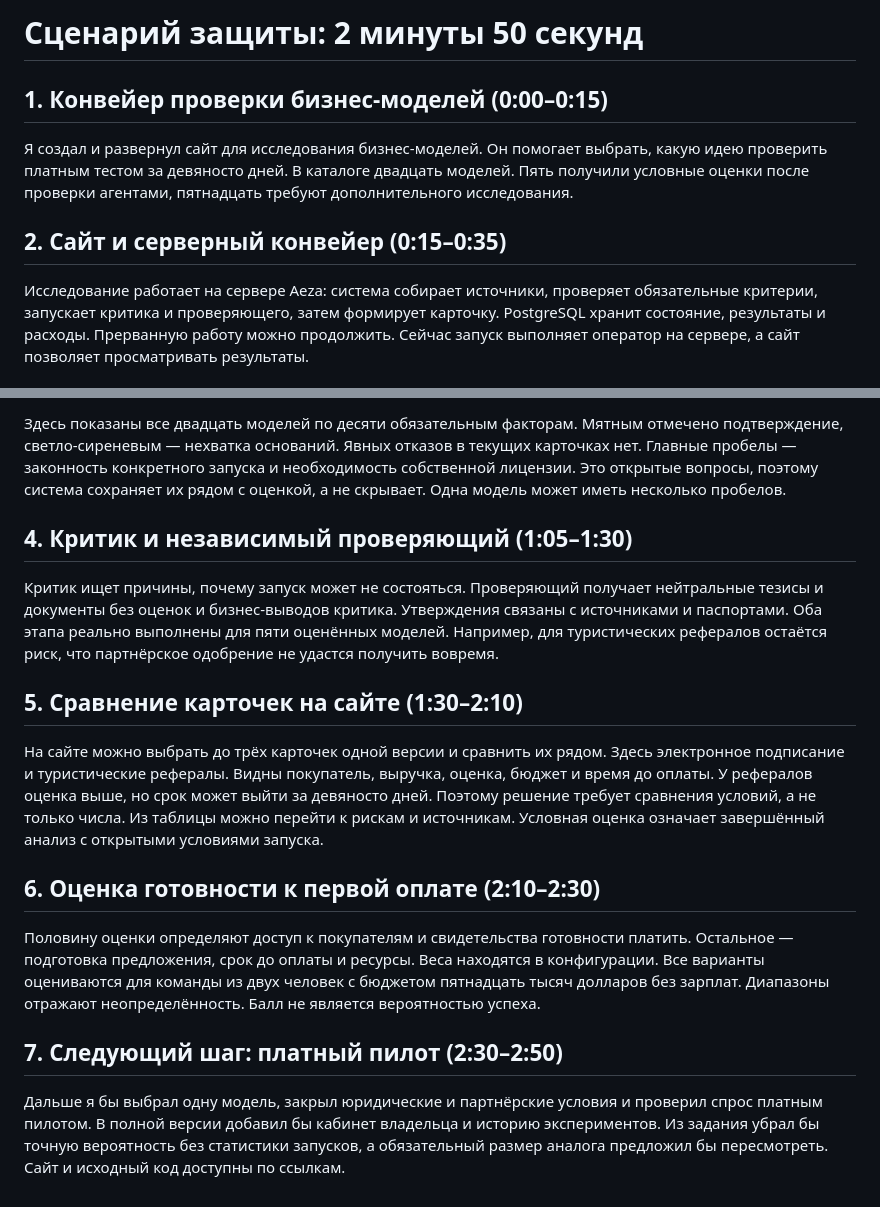
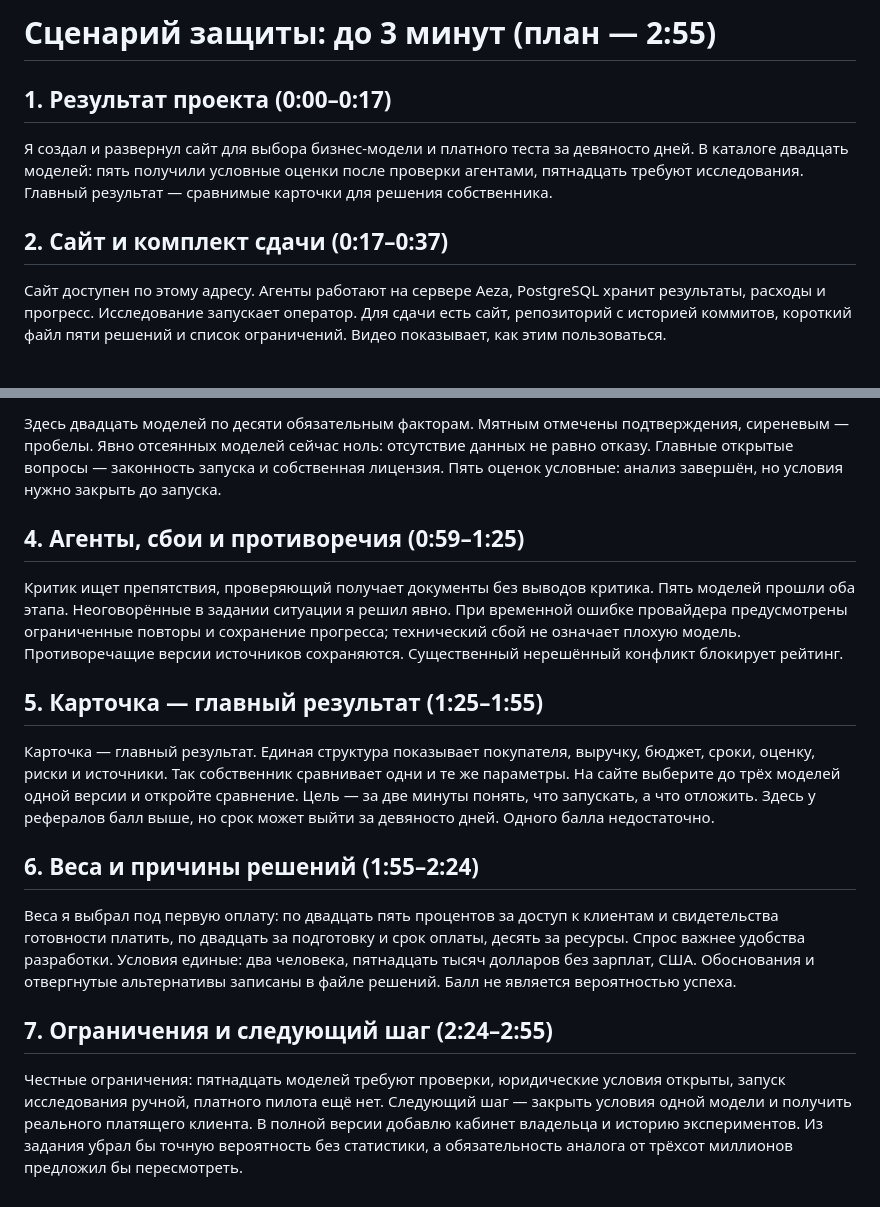
Before and after one commit to bcmle/test_ai_builder, a Markdown page: presentation/speaker-notes.md, 2 parts joined by grey strips. Rendered like a GitHub page.

```diff
--- a/presentation/speaker-notes.md
+++ b/presentation/speaker-notes.md
@@ -1,10 +1,10 @@
-# Сценарий защиты: 2 минуты 50 секунд
+# Сценарий защиты: до 3 минут (план — 2:55)
 
-## 1. Конвейер проверки бизнес-моделей (0:00–0:15)
+## 1. Результат проекта (0:00–0:17)
 
-Я создал и развернул сайт для исследования бизнес-моделей. Он помогает выбрать, какую идею проверить платным тестом за девяносто дней. В каталоге двадцать моделей. Пять получили условные оценки после проверки агентами, пятнадцать требуют дополнительного исследования.
+Я создал и развернул сайт для выбора бизнес-модели и платного теста за девяносто дней. В каталоге двадцать моделей: пять получили условные оценки после проверки агентами, пятнадцать требуют исследования. Главный результат — сравнимые карточки для решения собственника.
 
-## 2. Сайт и серверный конвейер (0:15–0:35)
+## 2. Сайт и комплект сдачи (0:17–0:37)
 
-Исследование работает на сервере Aeza: система собирает источники, проверяет обязательные критерии, запускает критика и проверяющего, затем формирует карточку. PostgreSQL хранит состояние, результаты и расходы. Прерванную работу можно продолжить. Сейчас запуск выполняет оператор на сервере, а сайт позволяет просматривать результаты.
+Сайт доступен по этому адресу. Агенты работают на сервере Aeza, PostgreSQL хранит результаты, расходы и прогресс. Исследование запускает оператор. Для сдачи есть сайт, репозиторий с историей коммитов, короткий файл пяти решений и список ограничений. Видео показывает, как этим пользоваться.
 
@@ -12,18 +12,18 @@
 
-Здесь показаны все двадцать моделей по десяти обязательным факторам. Мятным отмечено подтверждение, светло-сиреневым — нехватка оснований. Явных отказов в текущих карточках нет. Главные пробелы — законность конкретного запуска и необходимость собственной лицензии. Это открытые вопросы, поэтому система сохраняет их рядом с оценкой, а не скрывает. Одна модель может иметь несколько пробелов.
+Здесь двадцать моделей по десяти обязательным факторам. Мятным отмечены подтверждения, сиреневым — пробелы. Явно отсеянных моделей сейчас ноль: отсутствие данных не равно отказу. Главные открытые вопросы — законность запуска и собственная лицензия. Пять оценок условные: анализ завершён, но условия нужно закрыть до запуска.
 
-## 4. Критик и независимый проверяющий (1:05–1:30)
+## 4. Агенты, сбои и противоречия (0:59–1:25)
 
-Критик ищет причины, почему запуск может не состояться. Проверяющий получает нейтральные тезисы и документы без оценок и бизнес-выводов критика. Утверждения связаны с источниками и паспортами. Оба этапа реально выполнены для пяти оценённых моделей. Например, для туристических рефералов остаётся риск, что партнёрское одобрение не удастся получить вовремя.
+Критик ищет препятствия, проверяющий получает документы без выводов критика. Пять моделей прошли оба этапа. Неоговорённые в задании ситуации я решил явно. При временной ошибке провайдера предусмотрены ограниченные повторы и сохранение прогресса; технический сбой не означает плохую модель. Противоречащие версии источников сохраняются. Существенный нерешённый конфликт блокирует рейтинг.
 
-## 5. Сравнение карточек на сайте (1:30–2:10)
+## 5. Карточка — главный результат (1:25–1:55)
 
-На сайте можно выбрать до трёх карточек одной версии и сравнить их рядом. Здесь электронное подписание и туристические рефералы. Видны покупатель, выручка, оценка, бюджет и время до оплаты. У рефералов оценка выше, но срок может выйти за девяносто дней. Поэтому решение требует сравнения условий, а не только числа. Из таблицы можно перейти к рискам и источникам. Условная оценка означает завершённый анализ с открытыми условиями запуска.
+Карточка — главный результат. Единая структура показывает покупателя, выручку, бюджет, сроки, оценку, риски и источники. Так собственник сравнивает одни и те же параметры. На сайте выберите до трёх моделей одной версии и откройте сравнение. Цель — за две минуты понять, что запускать, а что отложить. Здесь у рефералов балл выше, но срок может выйти за девяносто дней. Одного балла недостаточно.
 
-## 6. Оценка готовности к первой оплате (2:10–2:30)
+## 6. Веса и причины решений (1:55–2:24)
 
-Половину оценки определяют доступ к покупателям и свидетельства готовности платить. Остальное — подготовка предложения, срок до оплаты и ресурсы. Веса находятся в конфигурации. Все варианты оцениваются для команды из двух человек с бюджетом пятнадцать тысяч долларов без зарплат. Диапазоны отражают неопределённость. Балл не является вероятностью успеха.
+Веса я выбрал под первую оплату: по двадцать пять процентов за доступ к клиентам и свидетельства готовности платить, по двадцать за подготовку и срок оплаты, десять за ресурсы. Спрос важнее удобства разработки. Условия единые: два человека, пятнадцать тысяч долларов без зарплат, США. Обоснования и отвергнутые альтернативы записаны в файле решений. Балл не является вероятностью успеха.
 
-## 7. Следующий шаг: платный пилот (2:30–2:50)
+## 7. Ограничения и следующий шаг (2:24–2:55)
 
-Дальше я бы выбрал одну модель, закрыл юридические и партнёрские условия и проверил спрос платным пилотом. В полной версии добавил бы кабинет владельца и историю экспериментов. Из задания убрал бы точную вероятность без статистики запусков, а обязательный размер аналога предложил бы пересмотреть. Сайт и исходный код доступны по ссылкам.
+Честные ограничения: пятнадцать моделей требуют проверки, юридические условия открыты, запуск исследования ручной, платного пилота ещё нет. Следующий шаг — закрыть условия одной модели и получить реального платящего клиента. В полной версии добавлю кабинет владельца и историю экспериментов. Из задания убрал бы точную вероятность без статистики, а обязательность аналога от трёхсот миллионов предложил бы пересмотреть.
```
Also changed, not shown: other parts of presentation/speaker-notes.md (+1 -1 lines), presentation/README.md (+11 -1 lines), presentation/decisions.md (added, +23 -0 lines), presentation/preview/slide-2.png, presentation/preview/slide-4.png, presentation/preview/slide-5.png, presentation/preview/slide-6.png, presentation/preview/slide-7.png, 2 other files.
